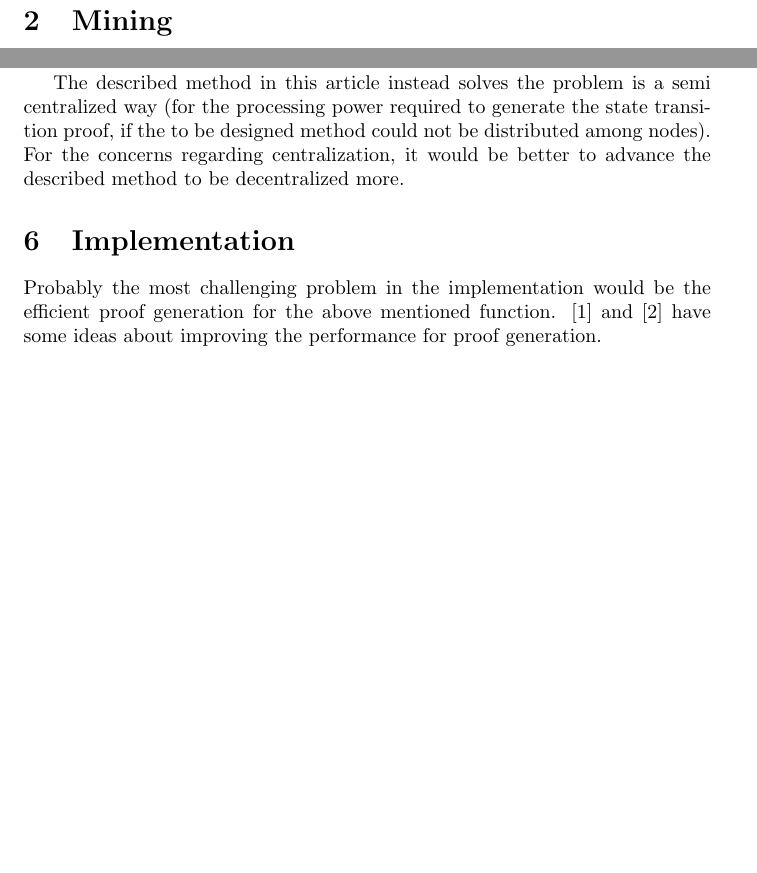
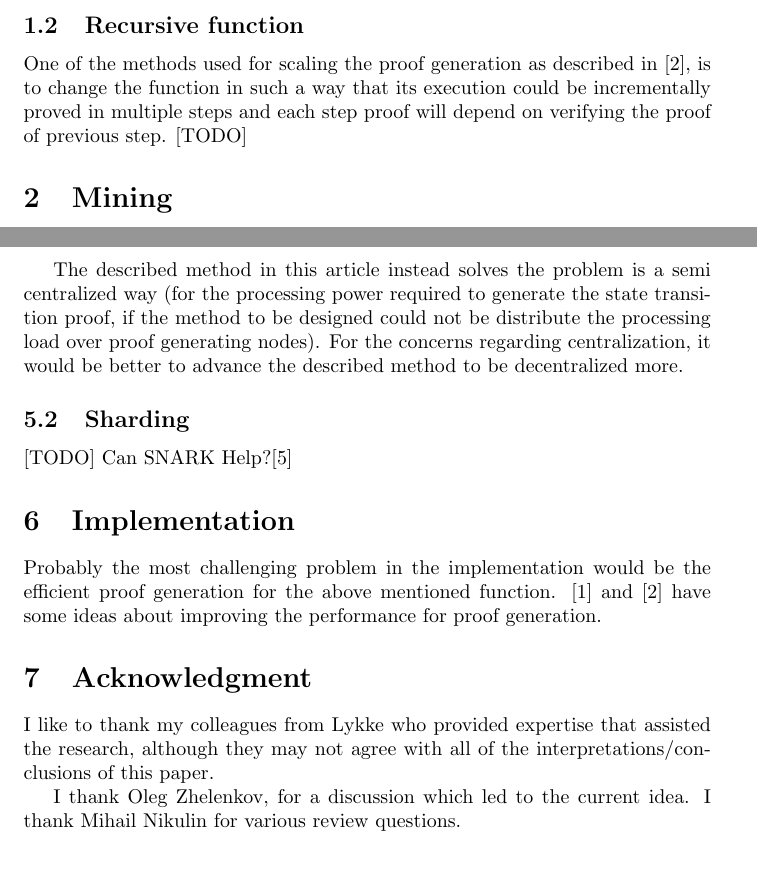
Before and after one commit to bijakatlykkex/HighCapacityBlockchain, a LaTeX paper (Design/HighCapacityBlockchain.tex): two parts of pages 3 and 4 of 5 before the commit and two parts of pages 3 and 5 of 5 after it, joined at a grey line, cut at the place of the change, the shorter picture padded with empty space. Compiled offline with LaTeX, dvips and Ghostscript.

Commit message:
Added sections for incremental function, sharding, acknowlegment.

```diff
--- a/Design/HighCapacityBlockchain.tex
+++ b/Design/HighCapacityBlockchain.tex
@@ -71,6 +71,11 @@ function(iState, iStateHash, stateDeletions, stateDeletionsHash, stateAdditions,
 
 Although the verifier will probably have the iState (The current blockchain) and its root hash and can itself verify Hash(iState) = iStateHash, if we do not perform this check in the proof, it may be that the prover has started with a fake state and had arrived to the proofed state.
 
+\subsection{Recursive function}
+
+One of the methods used for scaling the proof generation as described in \cite{scalableZKSNARK}, is to change the function in such a way that its execution could be incrementally proved in multiple steps and each step proof will depend on verifying the proof of previous step.
+[TODO]
+
 \section{Mining}
 
 The mined blocks, at least will hold the hashes and the zkSNARK proofs. This will make the information contained in block as small as possible and at the sametime providing a valid transition of states. The actual collections of states, additions, deletions and transactions will be available for download off the chain, on the request.
@@ -121,11 +126,23 @@ Thus by having this proof, tx, txCollectionHash (which is mined in blockchain) a
 
-Lightning solves the scalability problem in a peer-to-peer method but has some problems as locking the funds in the channel. Another feature of peer-to-peer methods like lightning which may be seen as major problem for would be that of regulation since there could not be an easy points of monitor/control for fast funds transfer.
+\subsection{Peer to peer (Offchain) solutions}
 
-The described method in this article instead solves the problem is a semi centralized way (for the processing power required to generate the state transition proof, if the to be designed method could not be distributed among nodes). For the concerns regarding centralization, it would be better to advance the described method to be decentralized more.
+Offchain methods like Lightning solve the scalability problem in a peer-to-peer method but has some problems as locking the funds in the channel. Another feature of peer-to-peer methods like lightning which may be seen as a major problem would be that of regulation, since there could not be an easy points of monitor/control for fast funds transfer.
+
+The described method in this article instead solves the problem is a semi centralized way (for the processing power required to generate the state transition proof, if the method to be designed could not be distribute the processing load over proof generating nodes). For the concerns regarding centralization, it would be better to advance the described method to be decentralized more.
+
+\subsection{Sharding}
+[TODO]
+Can SNARK Help?\cite{sharding}
 
 \section{Implementation}
 
 Probably the most challenging problem in the implementation would be the efficient proof generation for the above mentioned function. \cite{zkCluster} and \cite{scalableZKSNARK} have some ideas about improving the performance for proof generation.
+
+\section{Acknowledgment}
+
+I like to thank my colleagues from Lykke who provided expertise that assisted the research, although they may not agree with all of the interpretations/conclusions of this paper.
+
+I thank Oleg Zhelenkov, for a discussion which led to the current idea. I thank Mihail Nikulin for various review questions.
 
 \begin{thebibliography}{9}
 
```
Also changed, not shown: Design/HighCapacityBlockchain.tex (5 more changed lines).
